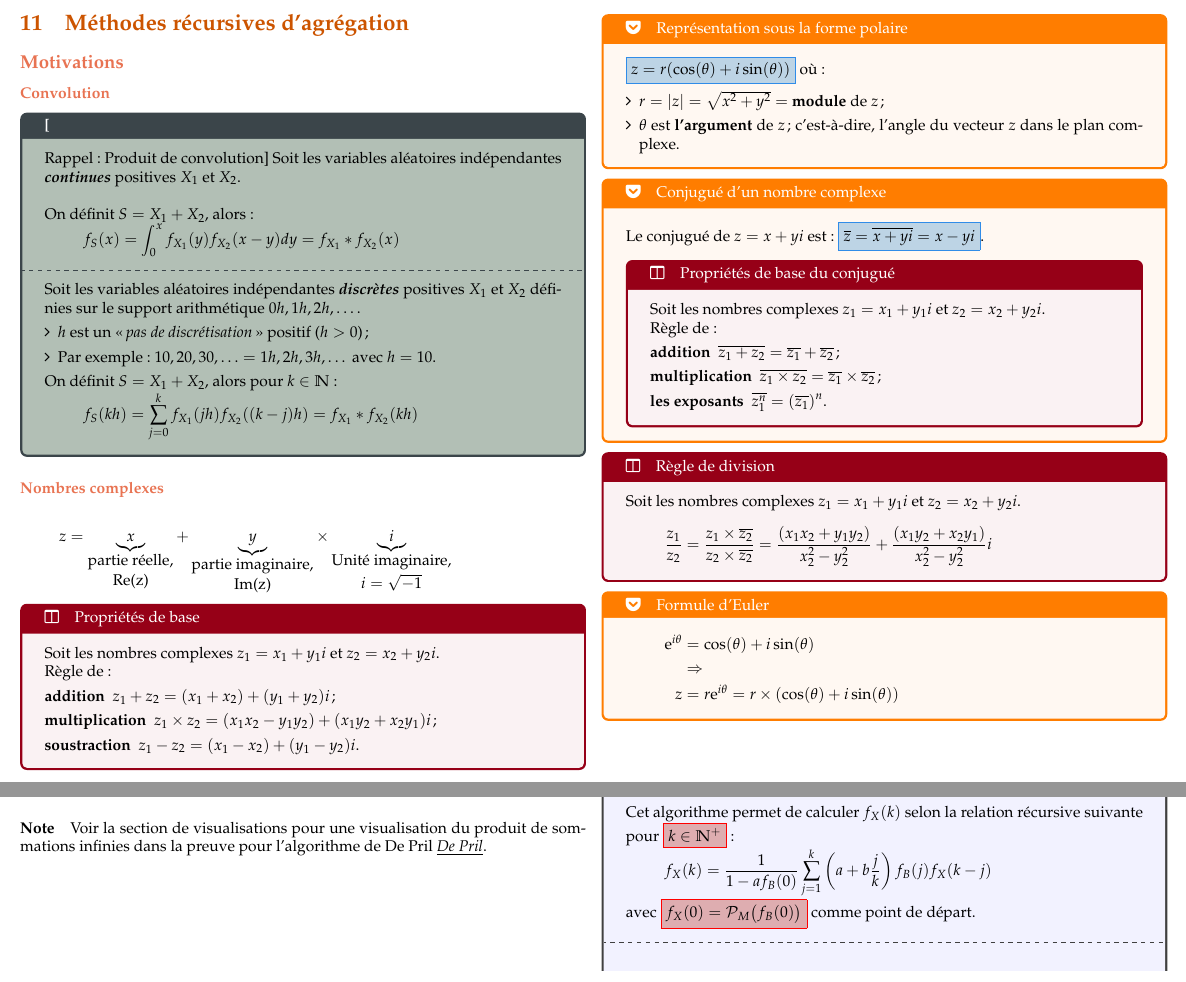
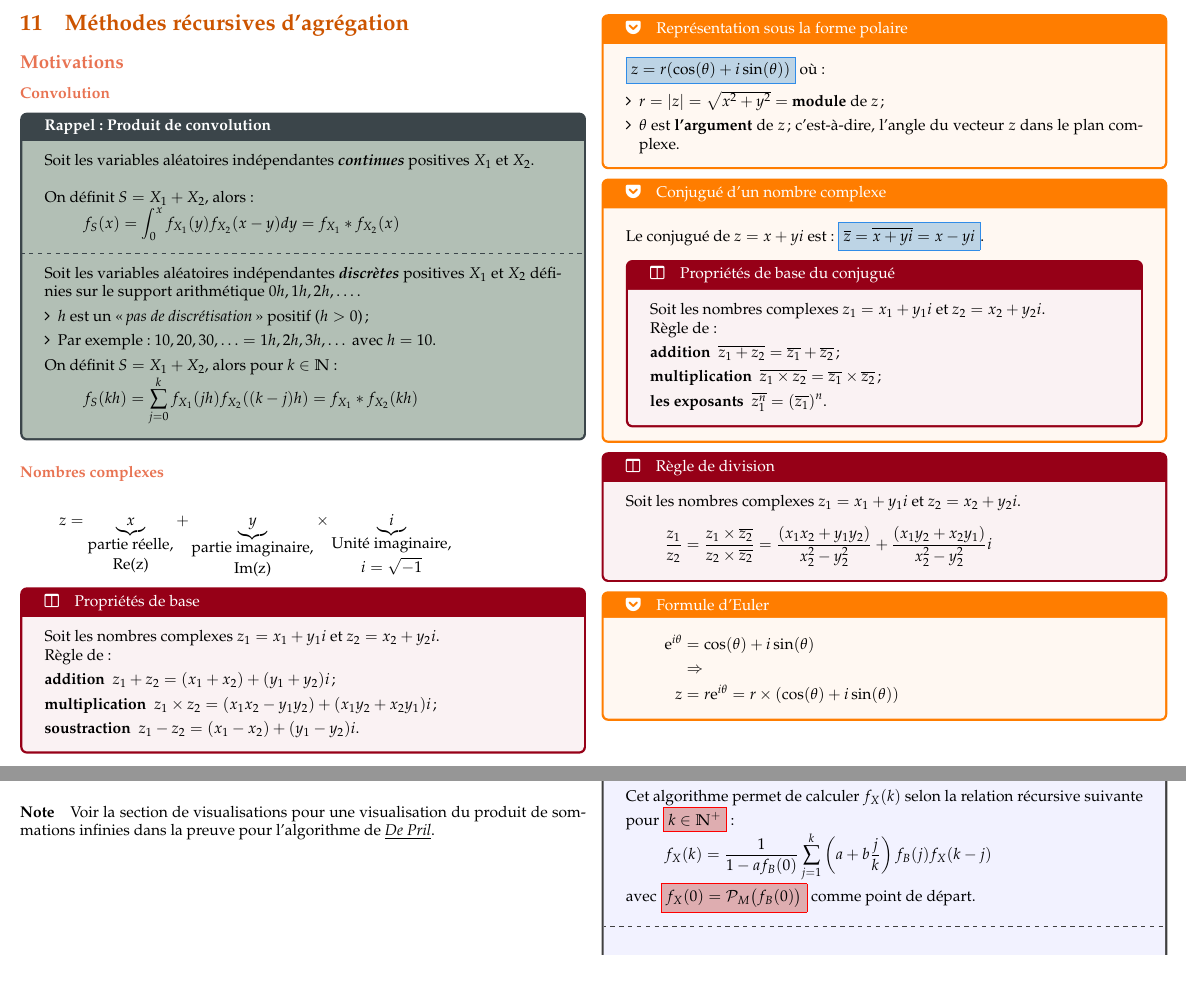
Before and after one commit to ressources-act/Guide_de_survie_en_actuariat, a LaTeX document (02_Cheatsheets/cheatsht-ACT2001-3000.tex): two parts of pages 15 and 16 of 30, joined at a grey line, cut so that both start at the same text. Compiled offline with XeLaTeX; a missing font is replaced by an installed copy or a similar font.

Commit message:
act-3000
act-3000
+ Erreur de compilation avec la boîte rappel de convolution

```diff
--- a/02_Cheatsheets/cheatsht-ACT2001-3000.tex
+++ b/02_Cheatsheets/cheatsht-ACT2001-3000.tex
@@ -803,7 +803,7 @@ Si $\underline{N}$ est un processus de Poisson, alors $\underline{S}$ est appel
 \section{Méthodes récursives d'agrégation}
 \subsection{Motivations}
 \subsubsection{Convolution}
-\begin{rappel}[Rappel: Produit de convolution]
+\begin{rappel}{Rappel: Produit de convolution}
 Soit les variables aléatoires indépendantes \textbf{\textit{continues}} positives $X_{1}$ et $X_{2}$.
 
 \bigskip
@@ -935,7 +935,7 @@ avec \lfbox[conditions]{$f_{S_{n}}(0)	=	\left(f_{X}(0)\right)^{n}$} comme point
 \end{enumerate}
 \end{algo2}
 
-\paragraph{Note}	Voir la section de visualisations pour une visualisation du produit de sommations infinies dans la preuve pour l'algorithme de De Pril \textit{\underline{\nameref{subsubsec:DePrilVis}}}.
+\paragraph{Note}	Voir la section de visualisations pour une visualisation du produit de sommations infinies dans la preuve pour l'algorithme de \textit{\underline{\nameref{subsubsec:DePrilVis}}}.
 
 
 \columnbreak
```
Also changed, not shown: 02_Cheatsheets/cheatsht-ACT2001-3000.pdf.
